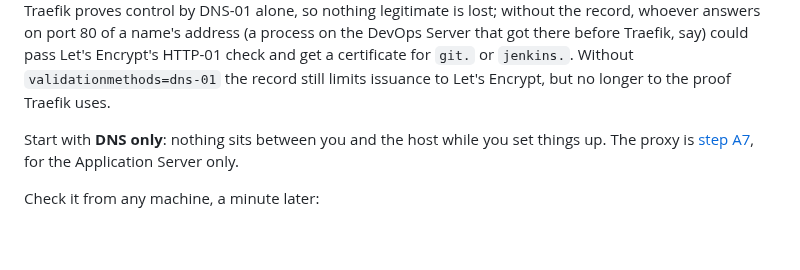
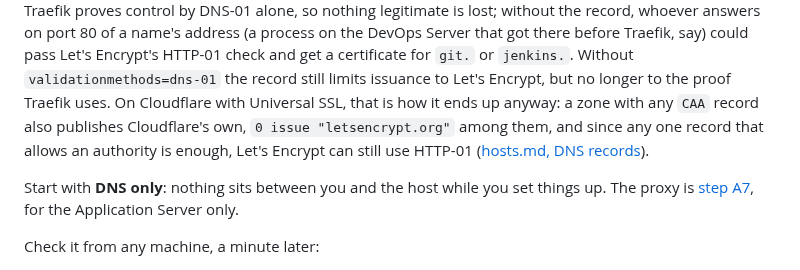
Before and after one commit to artur-rios/yggdrasil, a Markdown page: docs/dns.md, the part around the change. Rendered like a GitHub page; blank space fills up the shorter version.

```diff
--- a/docs/dns.md
+++ b/docs/dns.md
@@ -122,7 +122,10 @@ alone, so nothing legitimate is lost; without the record, whoever answers on por
 process on the DevOps Server that got there before Traefik, say) could pass Let's Encrypt's HTTP-01 check and get a
 certificate for `git.` or `jenkins.`.
 Without `validationmethods=dns-01` the record still limits issuance to Let's Encrypt, but no longer to the proof
-Traefik uses.
+Traefik uses. On Cloudflare with Universal SSL, that is how it ends up anyway: a zone with any `CAA` record also
+publishes Cloudflare's own, `0 issue "letsencrypt.org"` among them, and since any one record that allows an
+authority is enough, Let's Encrypt can still use HTTP-01
+([hosts.md, DNS records](hosts.md#dns-records)).
 
 Start with **DNS only**: nothing sits between you and the host while you set things up. The proxy is
 [step A7](#a7-optional-the-cloudflare-proxy), for the Application Server only.
```
Also changed, not shown: docs/hosts.md (+13 -3 lines).
